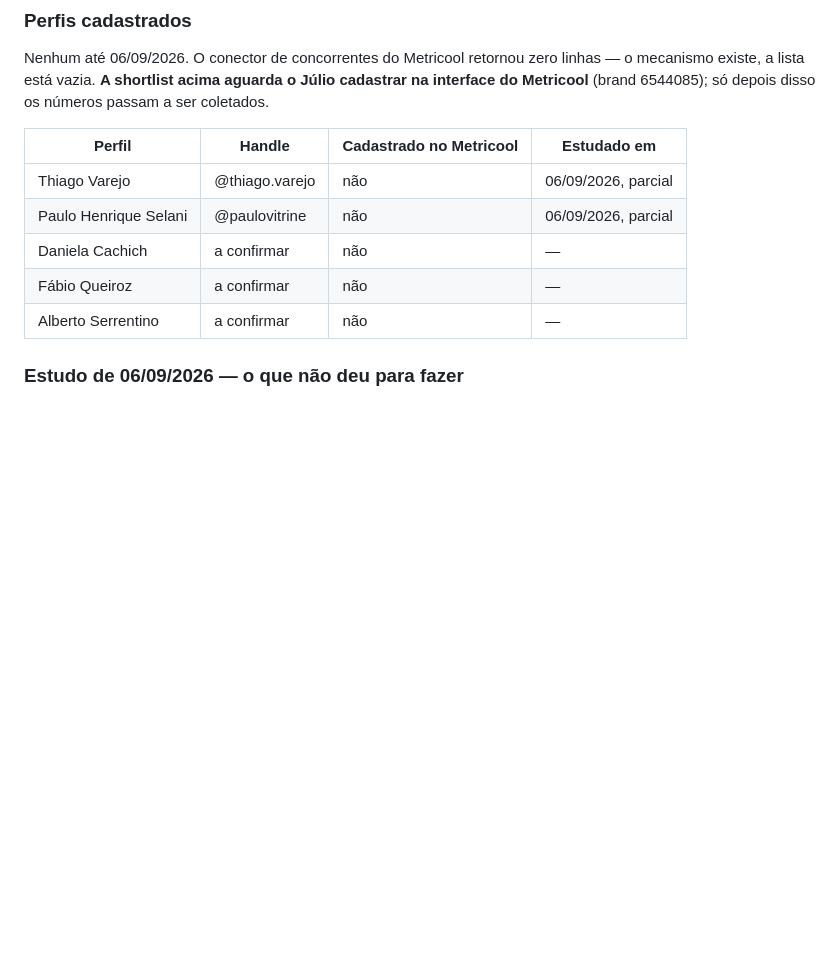
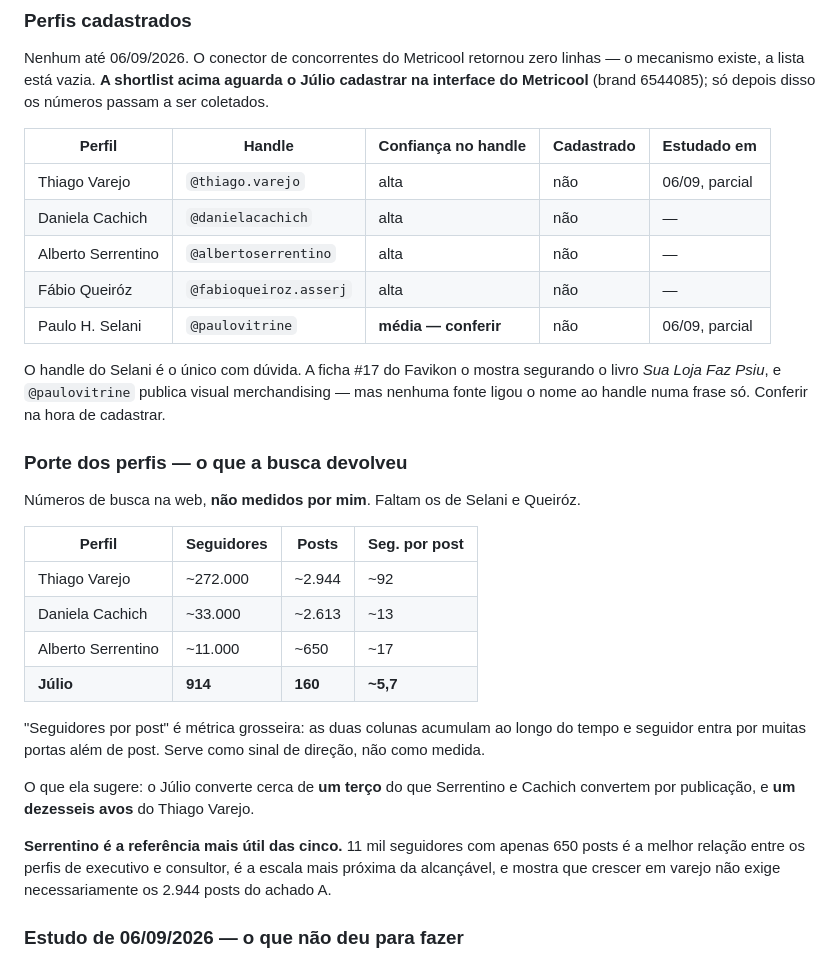
Before and after one commit to juliocesarsa-cmd/julioalvesmylord, a Markdown page: INSTAGRAM_BRAND_CORE.md, the part around the change. GitHub-like rendering; blank space fills up the shorter version.

Commit message:
Adiciona handles e porte dos cinco perfis de referência
Os cinco handles da shortlist foram localizados por busca e registrados na
seção 12, com o nível de confiança de cada um. Quatro têm confirmação sólida
por URL do Instagram somada a biografia ou nome de usuário que batem com a
pessoa. O de Paulo Selani fica marcado como média confiança: a ficha do
Favikon mostra o livro Sua Loja Faz Psiu e o perfil publica visual
merchandising, mas nenhuma fonte liga nome e handle numa frase só.

O porte de três deles também veio da busca e está marcado como não medido.
A relação seguidores por post é registrada com a ressalva de que é grosseira,
já que as duas colunas acumulam e seguidor entra por muitas portas.

Ela reposiciona a referência principal. Alberto Serrentino tem cerca de 11 mil
seguidores com 650 posts, a melhor relação entre os perfis de executivo e
consultor e a escala mais próxima da alcançável. Isso qualifica o achado A:
crescer em varejo não exige necessariamente o volume de 2.944 posts.

Co-Authored-By: Claude Opus 5 <noreply@anthropic.com>
Claude-Session: https://claude.ai/code/session_01F6skgoTW1XPCRXrFUeYBmn

```diff
--- a/INSTAGRAM_BRAND_CORE.md
+++ b/INSTAGRAM_BRAND_CORE.md
@@ -611,13 +611,41 @@ linhas — o mecanismo existe, a lista está vazia. **A shortlist acima aguarda
 Júlio cadastrar na interface do Metricool** (brand 6544085); só depois disso os
 números passam a ser coletados.
 
-| Perfil | Handle | Cadastrado no Metricool | Estudado em |
+| Perfil | Handle | Confiança no handle | Cadastrado | Estudado em |
+|---|---|---|---|---|
+| Thiago Varejo | `@thiago.varejo` | alta | não | 06/09, parcial |
+| Daniela Cachich | `@danielacachich` | alta | não | — |
+| Alberto Serrentino | `@albertoserrentino` | alta | não | — |
+| Fábio Queiróz | `@fabioqueiroz.asserj` | alta | não | — |
+| Paulo H. Selani | `@paulovitrine` | **média — conferir** | não | 06/09, parcial |
+
+O handle do Selani é o único com dúvida. A ficha #17 do Favikon o mostra
+segurando o livro *Sua Loja Faz Psiu*, e `@paulovitrine` publica visual
+merchandising — mas nenhuma fonte ligou o nome ao handle numa frase só.
+Conferir na hora de cadastrar.
+
+### Porte dos perfis — o que a busca devolveu
+
+Números de busca na web, **não medidos por mim**. Faltam os de Selani e Queiróz.
+
+| Perfil | Seguidores | Posts | Seg. por post |
 |---|---|---|---|
-| Thiago Varejo | @thiago.varejo | não | 06/09/2026, parcial |
-| Paulo Henrique Selani | @paulovitrine | não | 06/09/2026, parcial |
-| Daniela Cachich | a confirmar | não | — |
-| Fábio Queiroz | a confirmar | não | — |
-| Alberto Serrentino | a confirmar | não | — |
+| Thiago Varejo | ~272.000 | ~2.944 | ~92 |
+| Daniela Cachich | ~33.000 | ~2.613 | ~13 |
+| Alberto Serrentino | ~11.000 | ~650 | ~17 |
+| **Júlio** | **914** | **160** | **~5,7** |
+
+"Seguidores por post" é métrica grosseira: as duas colunas acumulam ao longo do
+tempo e seguidor entra por muitas portas além de post. Serve como sinal de
+direção, não como medida.
+
+O que ela sugere: o Júlio converte cerca de **um terço** do que Serrentino e
+Cachich convertem por publicação, e **um dezesseis avos** do Thiago Varejo.
+
+**Serrentino é a referência mais útil das cinco.** 11 mil seguidores com apenas
+650 posts é a melhor relação entre os perfis de executivo e consultor, é a
+escala mais próxima da alcançável, e mostra que crescer em varejo não exige
+necessariamente os 2.944 posts do achado A.
 
 ### Estudo de 06/09/2026 — o que não deu para fazer
 
```
